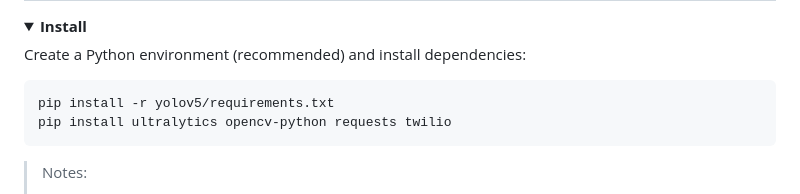
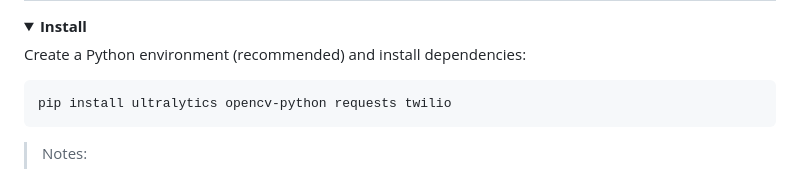
Before and after one commit to K-saif/Weapon-Detection-and-Alarm-System, a Markdown page: README.md, the part around one of its changes. Rendered like a GitHub page.

Commit message:
enhanced readme for more clarity

````diff
--- a/README.md
+++ b/README.md
@@ -16,7 +16,6 @@ Real-time weapon detection with tracking, cooldown-based alerts, persistence fil
 Create a Python environment (recommended) and install dependencies:
 
 ```bash
-pip install -r yolov5/requirements.txt
 pip install ultralytics opencv-python requests twilio
 ```
 
````
Also changed, not shown: other parts of README.md (+7 -7 lines).
